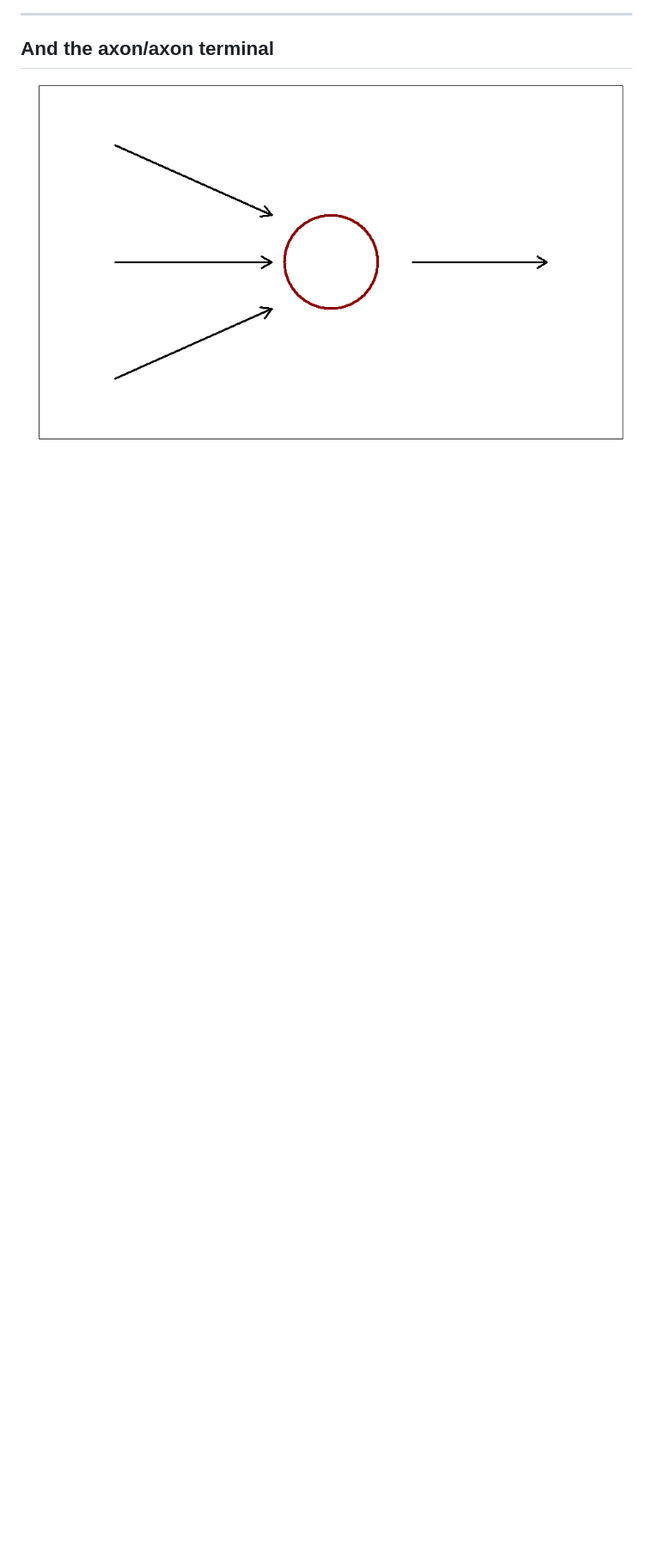
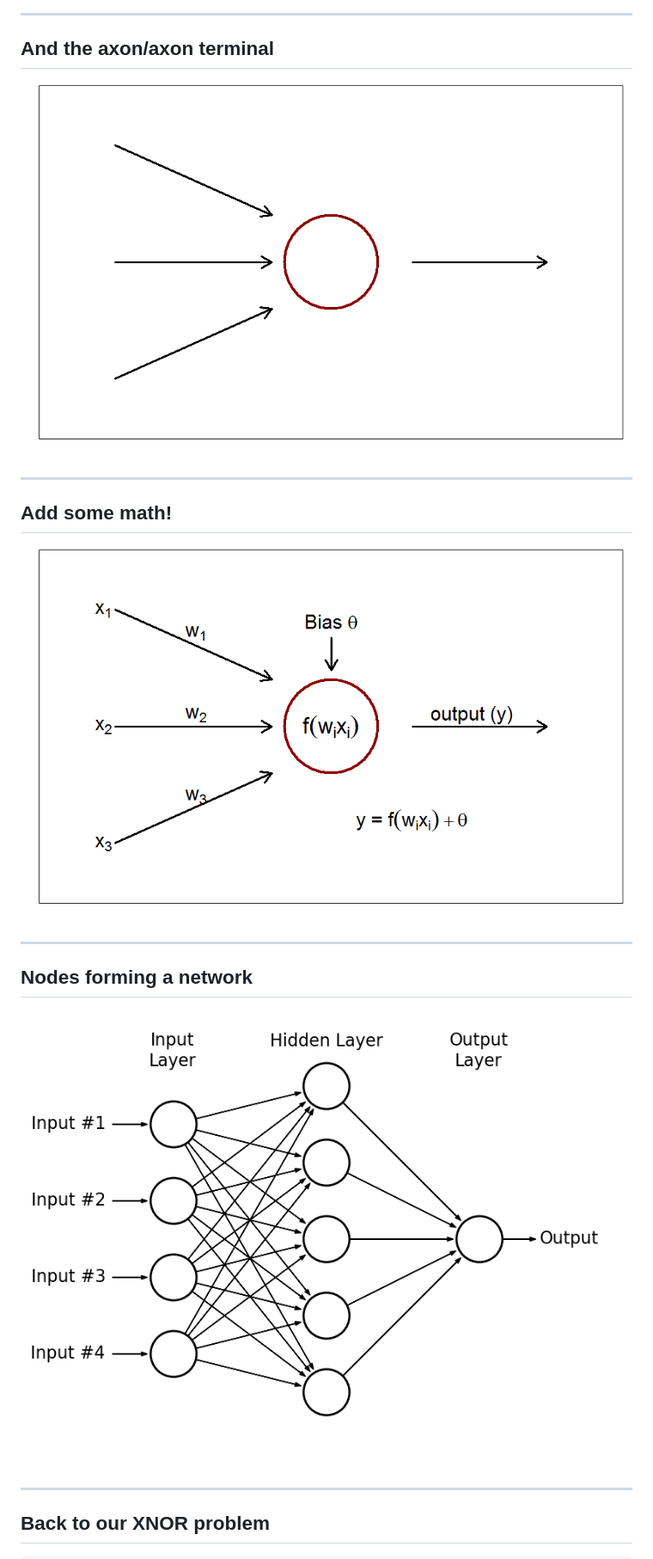
Before and after one commit to Gimperion/neuralnet, a Markdown page: index.md, the part around the change printed below. Shown: that part at 86% size. GitHub-like rendering; pictures changed too: figure/unnamed-chunk-5.png, images/neural_network_1.png (added); blank space fills up the shorter version.

```diff
--- a/index.md
+++ b/index.md
@@ -52,3 +52,17 @@ Neural networks come in many learning paradigms:
 ## And the axon/axon terminal
 
 ![plot of chunk unnamed-chunk-4](figure/unnamed-chunk-4.png)
+
+
+---
+## Add some math!
+
+![plot of chunk unnamed-chunk-5](figure/unnamed-chunk-5.png)
+
+---
+## Nodes forming a network
+![Image](./images/neural_network_1.png "www.astroml.org")
+
+---
+## Back to our XNOR problem
+
```
Also changed, not shown: other parts of index.md (+11 -1 lines), figure/unnamed-chunk-6.png, figure/unnamed-chunk-7.png (added), 2 other files.
